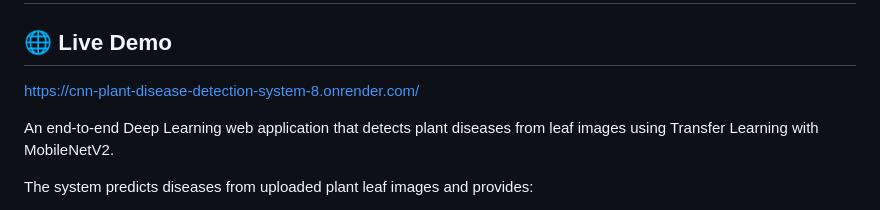
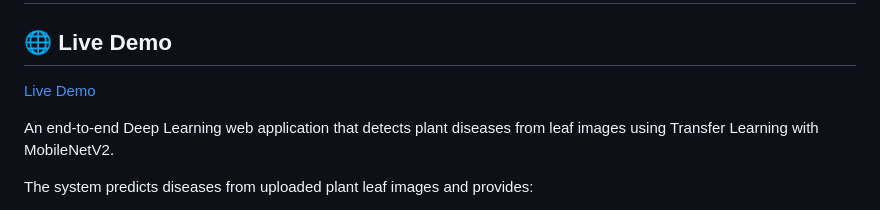
Before and after one commit to bonagirisaiabhishek5363180-bit/CNN-Plant-disease-detection-system, a Markdown page: readme.md, the part around the change. Rendered like a GitHub page.

Commit message:
fix: correct live demo link formatting in README.md

```diff
--- a/readme.md
+++ b/readme.md
@@ -2,7 +2,7 @@
 
 ## 🌐 Live Demo
 
-[https://cnn-plant-disease-detection-system-8.onrender.com/](https:cnn-plant-disease-detection-system)
+[Live Demo](https://cnn-plant-disease-detection-system-8.onrender.com/)
 
 An end-to-end Deep Learning web application that detects plant diseases from leaf images using Transfer Learning with MobileNetV2.
 
```
